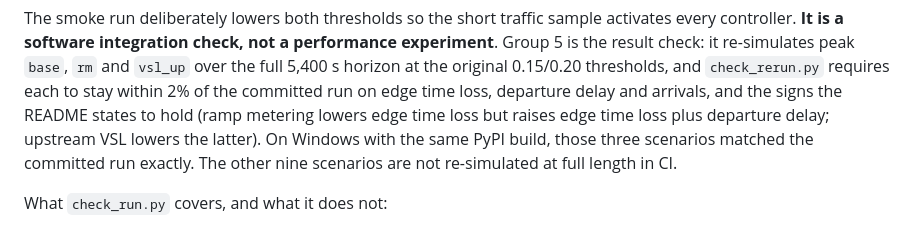
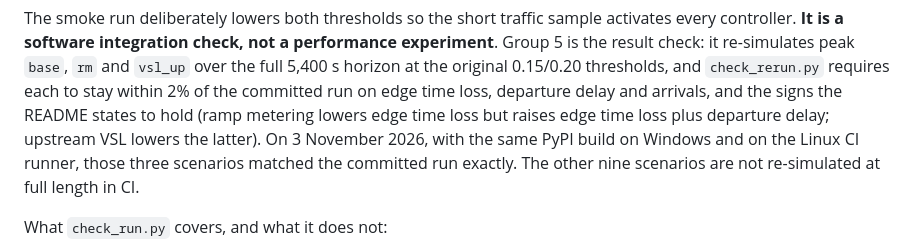
Before and after one commit to LUOaini1213/ce5203-aye-weaving, a Markdown page: docs/REPRODUCTION.md, the part around the change. GitHub-like rendering.

```diff
--- a/docs/REPRODUCTION.md
+++ b/docs/REPRODUCTION.md
@@ -220,8 +220,8 @@ performance experiment**. Group 5 is the result check: it re-simulates peak
 the committed run on edge time loss, departure delay and arrivals, and the
 signs the README states to hold (ramp metering lowers edge time loss but raises
 edge time loss plus departure delay; upstream VSL lowers the latter). On
-Windows with the same PyPI build, those three scenarios matched the committed
-run exactly. The other nine scenarios are not re-simulated at full length in
+3 November 2026, with the same PyPI build on Windows and on the Linux CI
+runner, those three scenarios matched the committed run exactly. The other nine scenarios are not re-simulated at full length in
 CI.
 
 What `check_run.py` covers, and what it does not:
```
Also changed, not shown: README.md (+2 -2 lines).
